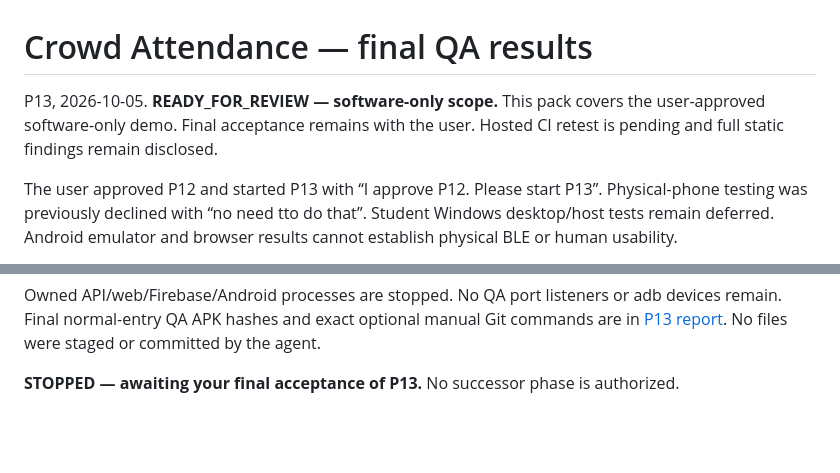
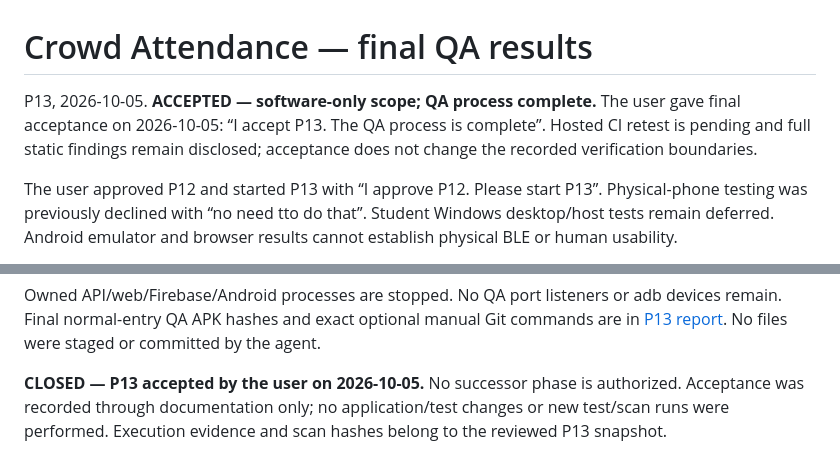
Before and after one commit to WTDperera/Crowd-Attendance, a Markdown page: QA.university.results.md, 2 parts joined by grey strips. GitHub-like rendering; blank space fills up the shorter version.

```diff
--- a/QA.university.results.md
+++ b/QA.university.results.md
@@ -1,6 +1,6 @@
 # Crowd Attendance — final QA results
 
-P13, 2026-10-05. **READY_FOR_REVIEW — software-only scope.** This pack covers the user-approved software-only demo. Final acceptance remains with the user. Hosted CI retest is pending and full static findings remain disclosed.
+P13, 2026-10-05. **ACCEPTED — software-only scope; QA process complete.** The user gave final acceptance on 2026-10-05: “I accept P13. The QA process is complete”. Hosted CI retest is pending and full static findings remain disclosed; acceptance does not change the recorded verification boundaries.
 
 The user approved P12 and started P13 with “I approve P12. Please start P13”. Physical-phone testing was previously declined with “no need tto do that”. Student Windows desktop/host tests remain deferred. Android emulator and browser results cannot establish physical BLE or human usability.
 
@@ -96,4 +96,4 @@ The academic-demo completion gate is met for the explicitly narrowed software sc
 
 Owned API/web/Firebase/Android processes are stopped. No QA port listeners or adb devices remain. Final normal-entry QA APK hashes and exact optional manual Git commands are in [P13 report](qa/reports/P13.md). No files were staged or committed by the agent.
 
-**STOPPED — awaiting your final acceptance of P13.** No successor phase is authorized.
+**CLOSED — P13 accepted by the user on 2026-10-05.** No successor phase is authorized. Acceptance was recorded through documentation only; no application/test changes or new test/scan runs were performed. Execution evidence and scan hashes belong to the reviewed P13 snapshot.
```
Also changed, not shown: docs QA/QA.phase.status.md (+13 -4 lines), qa/reports/P13.md (+18 -2 lines).
